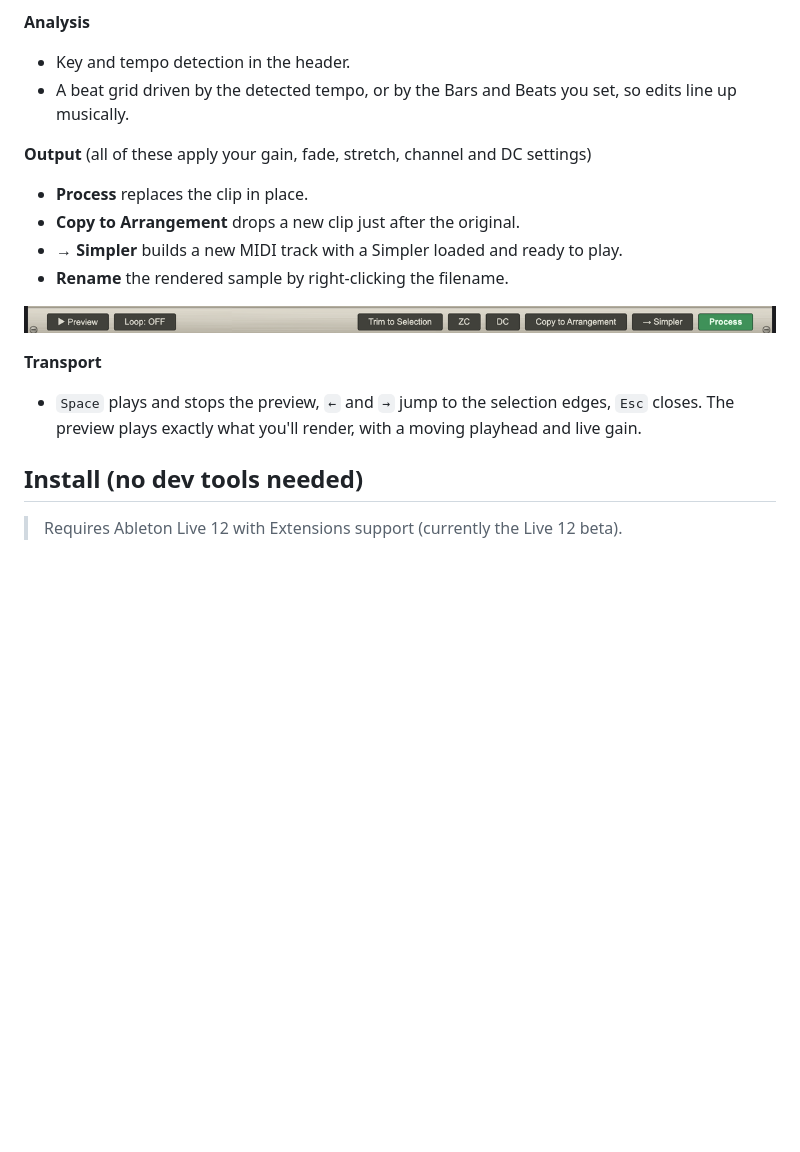
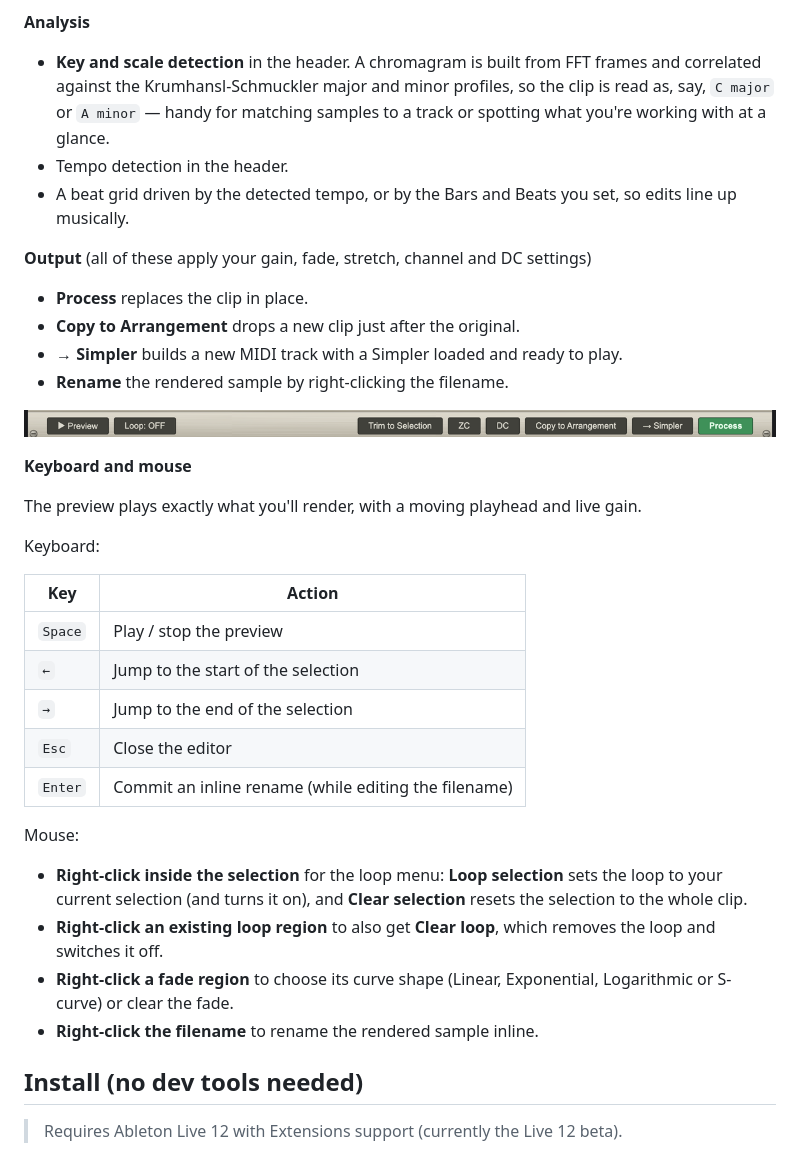
Before and after one commit to fortymileswest/clip-tool, a Markdown page: README.md, the part around the change. GitHub-like rendering; blank space fills up the shorter version.

Commit message:
README: document keyboard/mouse commands and key & scale detection
Add a keyboard shortcut table (Space, arrows, Esc, Enter) and a
right-click reference (loop selection, clear selection, clear loop,
fade curve, rename), and flesh out key + scale detection as a feature.

```diff
--- a/README.md
+++ b/README.md
@@ -58,7 +58,11 @@ playable.
 
 **Analysis**
 
-- Key and tempo detection in the header.
+- **Key and scale detection** in the header. A chromagram is built from FFT
+  frames and correlated against the Krumhansl-Schmuckler major and minor
+  profiles, so the clip is read as, say, `C major` or `A minor` — handy for
+  matching samples to a track or spotting what you're working with at a glance.
+- Tempo detection in the header.
 - A beat grid driven by the detected tempo, or by the Bars and Beats you set, so
   edits line up musically.
 
@@ -71,11 +75,31 @@ playable.
 
 ![Output and transport controls](docs/screenshots/output.png)
 
-**Transport**
+**Keyboard and mouse**
 
-- `Space` plays and stops the preview, `←` and `→` jump to the selection edges,
-  `Esc` closes. The preview plays exactly what you'll render, with a moving
-  playhead and live gain.
+The preview plays exactly what you'll render, with a moving playhead and live
+gain.
+
+Keyboard:
+
+| Key | Action |
+| --- | --- |
+| `Space` | Play / stop the preview |
+| `←` | Jump to the start of the selection |
+| `→` | Jump to the end of the selection |
+| `Esc` | Close the editor |
+| `Enter` | Commit an inline rename (while editing the filename) |
+
+Mouse:
+
+- **Right-click inside the selection** for the loop menu: **Loop selection** sets
+  the loop to your current selection (and turns it on), and **Clear selection**
+  resets the selection to the whole clip.
+- **Right-click an existing loop region** to also get **Clear loop**, which
+  removes the loop and switches it off.
+- **Right-click a fade region** to choose its curve shape (Linear, Exponential,
+  Logarithmic or S-curve) or clear the fade.
+- **Right-click the filename** to rename the rendered sample inline.
 
 ## Install (no dev tools needed)
 
```
